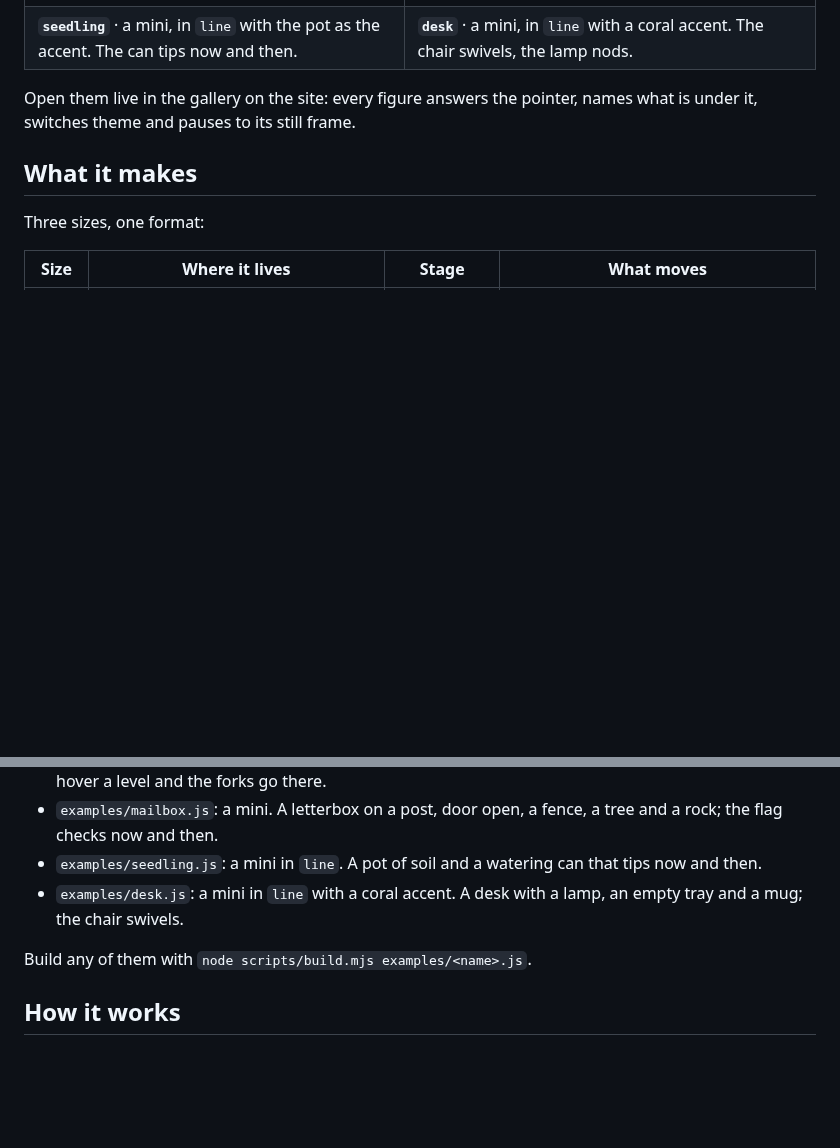
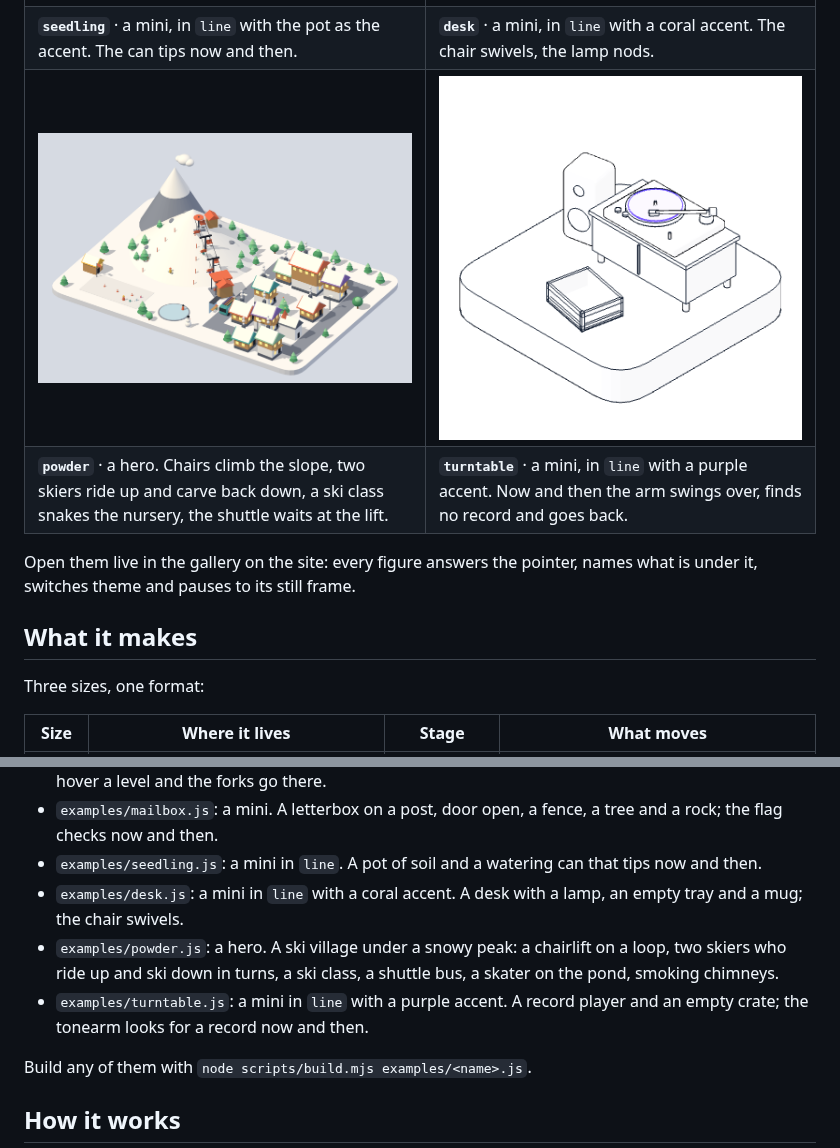
Before and after one commit to educlopez/diorama, a Markdown page: README.md, 2 parts joined by grey strips. Drawn GitHub-style; pictures changed too: docs/media/powder.png (added), docs/media/turntable.png (added); blank space fills up the shorter version.

Commit message:
feat: add Powder and Turntable to the gallery as examples (#5)

```diff
--- a/README.md
+++ b/README.md
@@ -63,6 +63,8 @@ Claude offers two or three concepts, builds the one you choose, checks it in a h
 | **`rack`** · a card, in `mono` with the beams' yellow as the one accent. Hover a level and the forks go to it. | **`mailbox`** · a mini. The flag lifts every few seconds to check, finds nothing, settles. |
 | <img src="docs/media/seedling.png" alt="A line drawing of a terracotta pot full of soil and a watering can beside it, on a rounded tile"> | <img src="docs/media/desk.png" alt="A line drawing of a desk with a lamp, an empty tray, a mug and a swivel chair, on a rounded tile"> |
 | **`seedling`** · a mini, in `line` with the pot as the accent. The can tips now and then. | **`desk`** · a mini, in `line` with a coral accent. The chair swivels, the lamp nods. |
+| <img src="docs/media/powder.png" alt="An isometric ski village at the foot of a snowy mountain: a chairlift up the slope, chalets with lit windows, a hotel, pines, a frozen pond and a shuttle bus"> | <img src="docs/media/turntable.png" alt="A line drawing of a record player on a low cabinet with a speaker and an empty crate, the platter mat in purple, on a rounded tile"> |
+| **`powder`** · a hero. Chairs climb the slope, two skiers ride up and carve back down, a ski class snakes the nursery, the shuttle waits at the lift. | **`turntable`** · a mini, in `line` with a purple accent. Now and then the arm swings over, finds no record and goes back. |
 
 Open them live in the gallery on the site: every figure answers the pointer, names what is under it, switches theme and pauses to its still frame.
 
@@ -155,6 +157,8 @@ node ~/.claude/skills/diorama/scripts/look.mjs mailbox.js             # the shee
 - `examples/mailbox.js`: a mini. A letterbox on a post, door open, a fence, a tree and a rock; the flag checks now and then.
 - `examples/seedling.js`: a mini in `line`. A pot of soil and a watering can that tips now and then.
 - `examples/desk.js`: a mini in `line` with a coral accent. A desk with a lamp, an empty tray and a mug; the chair swivels.
+- `examples/powder.js`: a hero. A ski village under a snowy peak: a chairlift on a loop, two skiers who ride up and ski down in turns, a ski class, a shuttle bus, a skater on the pond, smoking chimneys.
+- `examples/turntable.js`: a mini in `line` with a purple accent. A record player and an empty crate; the tonearm looks for a record now and then.
 
 Build any of them with `node scripts/build.mjs examples/<name>.js`.
 
```
Also changed, not shown: SKILL.md (+1 -1 lines), launch/README.md (deleted, +0 -17 lines), 10 other files.
